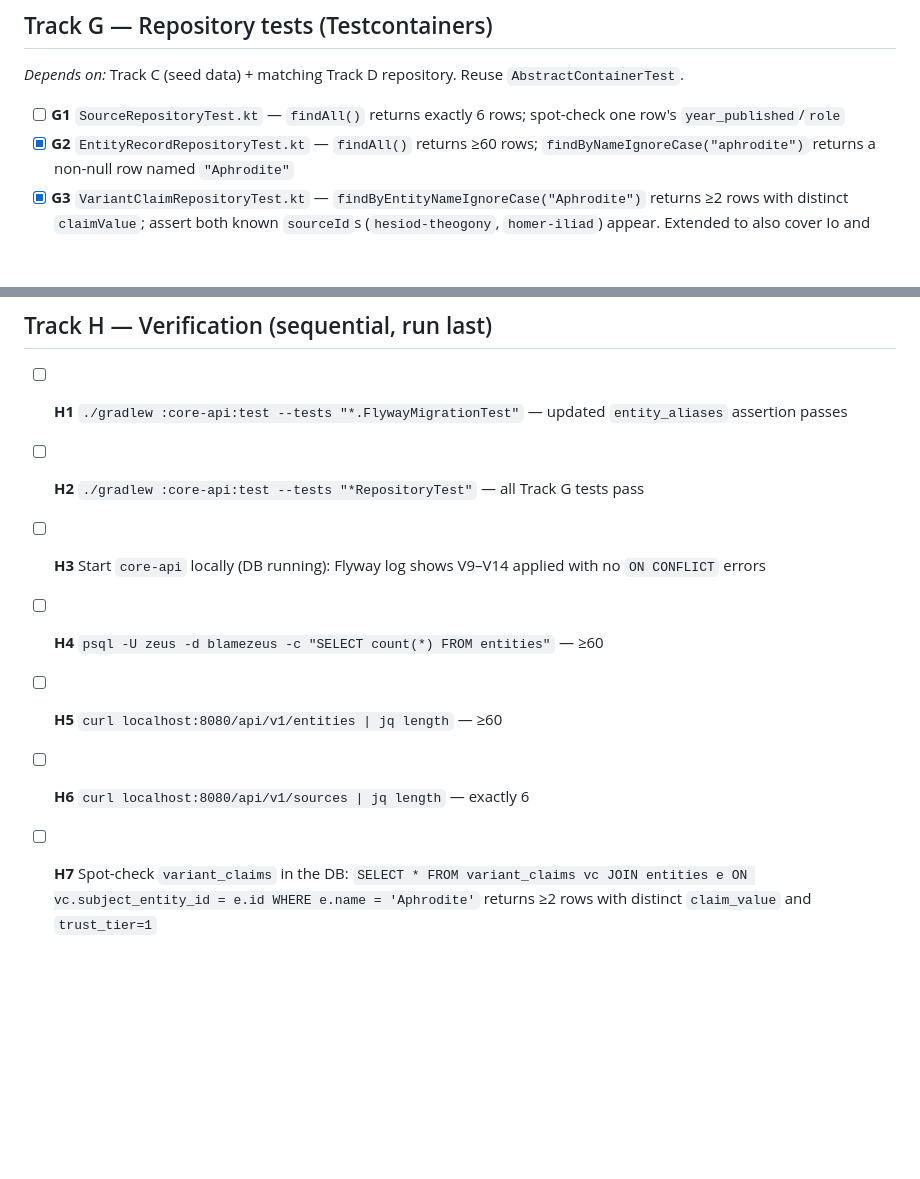
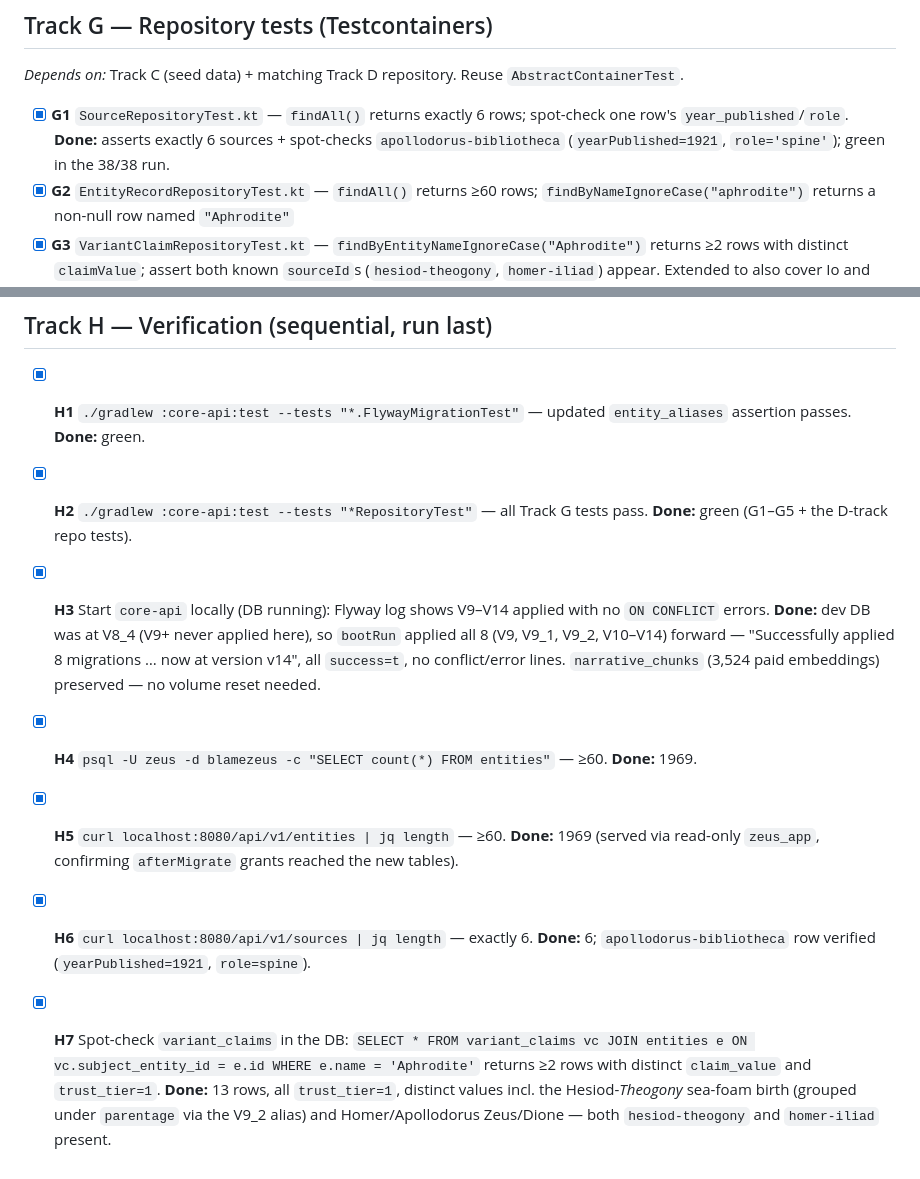
Before and after one commit to znichka/blame-zeus, a Markdown page: docs/TODO-stage4.md, 2 parts joined by grey strips. Rendered like a GitHub page; blank space fills up the shorter version.

```diff
--- a/docs/TODO-stage4.md
+++ b/docs/TODO-stage4.md
@@ -176,7 +176,7 @@ _Depends on:_ D1, D2. _Directory:_ `core-api/src/main/kotlin/com/blamezeus/corea
 
 _Depends on:_ Track C (seed data) + matching Track D repository. Reuse `AbstractContainerTest`.
 
-- [ ] **G1** `SourceRepositoryTest.kt` — `findAll()` returns exactly 6 rows; spot-check one row's `year_published`/`role`
+- [x] **G1** `SourceRepositoryTest.kt` — `findAll()` returns exactly 6 rows; spot-check one row's `year_published`/`role`. **Done:** asserts exactly 6 sources + spot-checks `apollodorus-bibliotheca` (`yearPublished=1921`, `role='spine'`); green in the 38/38 run.
 - [x] **G2** `EntityRecordRepositoryTest.kt` — `findAll()` returns ≥60 rows; `findByNameIgnoreCase("aphrodite")` returns a non-null row named `"Aphrodite"`
 - [x] **G3** `VariantClaimRepositoryTest.kt` — `findByEntityNameIgnoreCase("Aphrodite")` returns ≥2 rows with distinct `claimValue`; assert both known `sourceId`s (`hesiod-theogony`, `homer-iliad`) appear. Extended to also cover Io and Achilles floor conflicts (`[DEVIATED - see DEVIATIONS.md #DEV-042]`).
 - [x] **G4** (optional) `EntityAliasRepositoryTest.kt` — `findByAliasIgnoreCase("Venus")` resolves to the `EntityRecord` named `"Aphrodite"`. **Done:** required completing **D7** first (`EntityAlias` `@Entity` + `EntityAliasRepository`), which V14 (C6) had been blocking; test resolves `"venus"` → entityId → `EntityRecord` named `"Aphrodite"`, plus a null-for-unknown case.
@@ -186,10 +186,10 @@ _Depends on:_ Track C (seed data) + matching Track D repository. Reuse `Abstract
 
 ## Track H — Verification (sequential, run last)
 
-- [ ] **H1** `./gradlew :core-api:test --tests "*.FlywayMigrationTest"` — updated `entity_aliases` assertion passes
-- [ ] **H2** `./gradlew :core-api:test --tests "*RepositoryTest"` — all Track G tests pass
-- [ ] **H3** Start `core-api` locally (DB running): Flyway log shows V9–V14 applied with no `ON CONFLICT` errors
-- [ ] **H4** `psql -U zeus -d blamezeus -c "SELECT count(*) FROM entities"` — ≥60
-- [ ] **H5** `curl localhost:8080/api/v1/entities | jq length` — ≥60
-- [ ] **H6** `curl localhost:8080/api/v1/sources | jq length` — exactly 6
-- [ ] **H7** Spot-check `variant_claims` in the DB: `SELECT * FROM variant_claims vc JOIN entities e ON vc.subject_entity_id = e.id WHERE e.name = 'Aphrodite'` returns ≥2 rows with distinct `claim_value` and `trust_tier=1`
+- [x] **H1** `./gradlew :core-api:test --tests "*.FlywayMigrationTest"` — updated `entity_aliases` assertion passes. **Done:** green.
+- [x] **H2** `./gradlew :core-api:test --tests "*RepositoryTest"` — all Track G tests pass. **Done:** green (G1–G5 + the D-track repo tests).
+- [x] **H3** Start `core-api` locally (DB running): Flyway log shows V9–V14 applied with no `ON CONFLICT` errors. **Done:** dev DB was at V8_4 (V9+ never applied here), so `bootRun` applied all 8 (V9, V9_1, V9_2, V10–V14) forward — "Successfully applied 8 migrations … now at version v14", all `success=t`, no conflict/error lines. `narrative_chunks` (3,524 paid embeddings) preserved — no volume reset needed.
+- [x] **H4** `psql -U zeus -d blamezeus -c "SELECT count(*) FROM entities"` — ≥60. **Done:** 1969.
+- [x] **H5** `curl localhost:8080/api/v1/entities | jq length` — ≥60. **Done:** 1969 (served via read-only `zeus_app`, confirming `afterMigrate` grants reached the new tables).
+- [x] **H6** `curl localhost:8080/api/v1/sources | jq length` — exactly 6. **Done:** 6; `apollodorus-bibliotheca` row verified (`yearPublished=1921`, `role=spine`).
+- [x] **H7** Spot-check `variant_claims` in the DB: `SELECT * FROM variant_claims vc JOIN entities e ON vc.subject_entity_id = e.id WHERE e.name = 'Aphrodite'` returns ≥2 rows with distinct `claim_value` and `trust_tier=1`. **Done:** 13 rows, all `trust_tier=1`, distinct values incl. the Hesiod-*Theogony* sea-foam birth (grouped under `parentage` via the V9_2 alias) and Homer/Apollodorus Zeus/Dione — both `hesiod-theogony` and `homer-iliad` present.
```
Also changed, not shown: docs/DEVIATIONS.md (+1 -1 lines), docs/TODO.md (+16 -16 lines).
